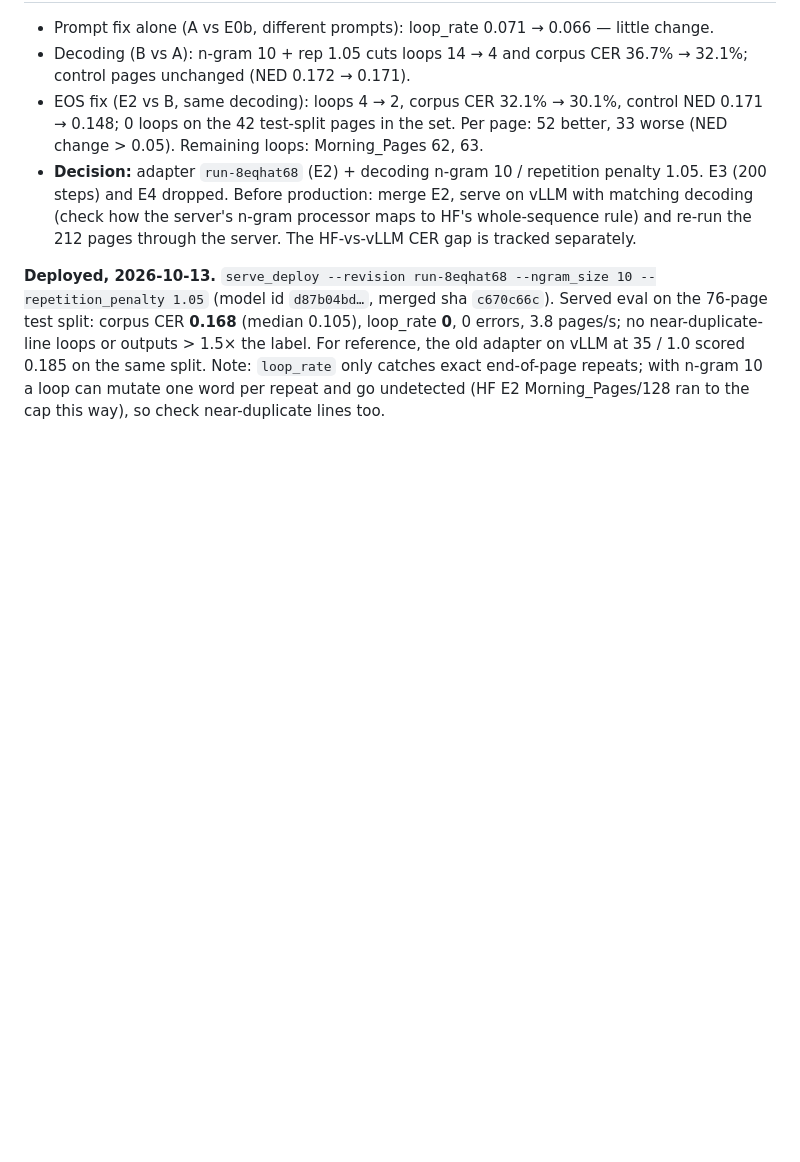
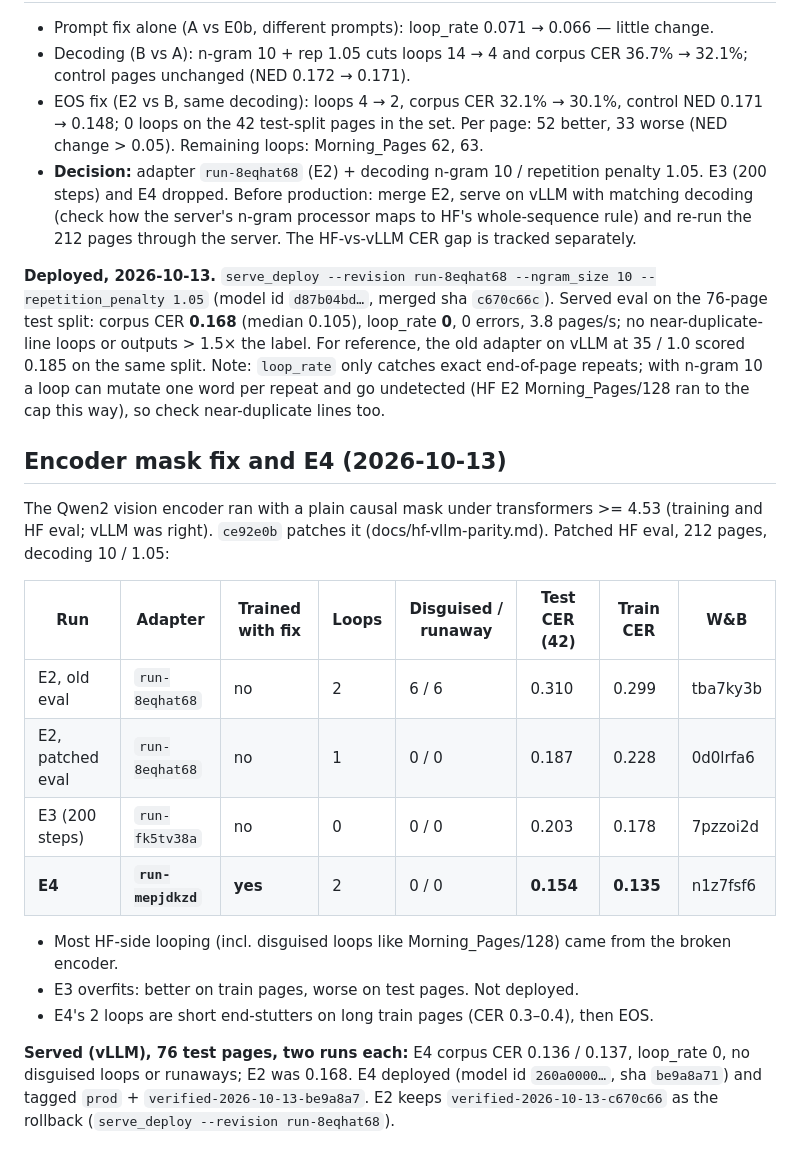
Before and after one commit to JoshZastrow/cartridges, a Markdown page: docs/plans/loop-elimination.md, the part around the change. Drawn GitHub-style; blank space fills up the shorter version.

Commit message:
Record encoder-mask results: E4 deployed as prod (served CER 0.136)

```diff
--- a/docs/plans/loop-elimination.md
+++ b/docs/plans/loop-elimination.md
@@ -183,3 +183,24 @@ pages/s; no near-duplicate-line loops or outputs > 1.5× the label. For referenc
 adapter on vLLM at 35 / 1.0 scored 0.185 on the same split. Note: `loop_rate` only catches
 exact end-of-page repeats; with n-gram 10 a loop can mutate one word per repeat and go
 undetected (HF E2 Morning_Pages/128 ran to the cap this way), so check near-duplicate lines too.
+
+## Encoder mask fix and E4 (2026-10-13)
+The Qwen2 vision encoder ran with a plain causal mask under transformers >= 4.53 (training and
+HF eval; vLLM was right). `ce92e0b` patches it (docs/hf-vllm-parity.md). Patched HF eval, 212
+pages, decoding 10 / 1.05:
+
+| Run | Adapter | Trained with fix | Loops | Disguised / runaway | Test CER (42) | Train CER | W&B |
+|---|---|---|---|---|---|---|---|
+| E2, old eval | `run-8eqhat68` | no | 2 | 6 / 6 | 0.310 | 0.299 | tba7ky3b |
+| E2, patched eval | `run-8eqhat68` | no | 1 | 0 / 0 | 0.187 | 0.228 | 0d0lrfa6 |
+| E3 (200 steps) | `run-fk5tv38a` | no | 0 | 0 / 0 | 0.203 | 0.178 | 7pzzoi2d |
+| **E4** | **`run-mepjdkzd`** | **yes** | 2 | 0 / 0 | **0.154** | **0.135** | n1z7fsf6 |
+
+- Most HF-side looping (incl. disguised loops like Morning_Pages/128) came from the broken encoder.
+- E3 overfits: better on train pages, worse on test pages. Not deployed.
+- E4's 2 loops are short end-stutters on long train pages (CER 0.3–0.4), then EOS.
+
+**Served (vLLM), 76 test pages, two runs each:** E4 corpus CER 0.136 / 0.137, loop_rate 0, no
+disguised loops or runaways; E2 was 0.168. E4 deployed (model id `260a0000…`, sha `be9a8a71`)
+and tagged `prod` + `verified-2026-10-13-be9a8a7`. E2 keeps `verified-2026-10-13-c670c66` as
+the rollback (`serve_deploy --revision run-8eqhat68`).
```
